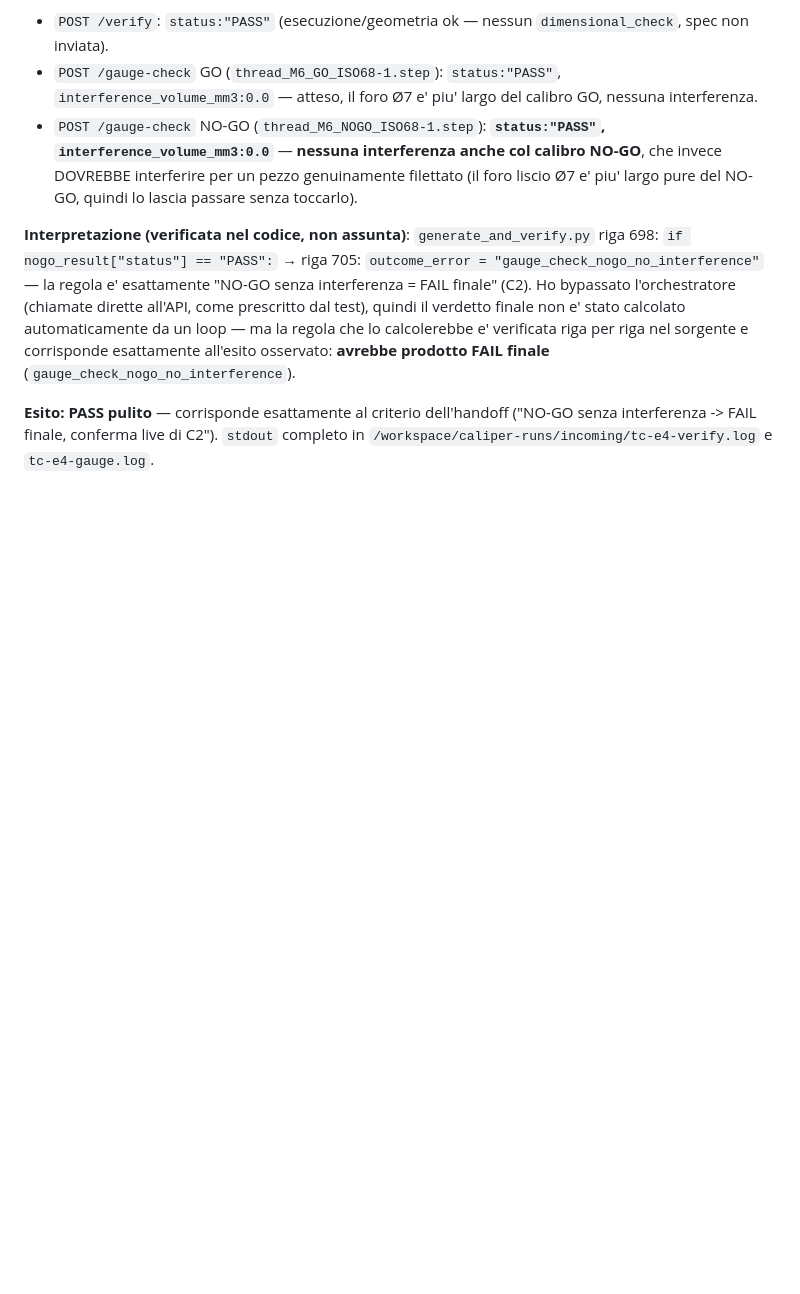
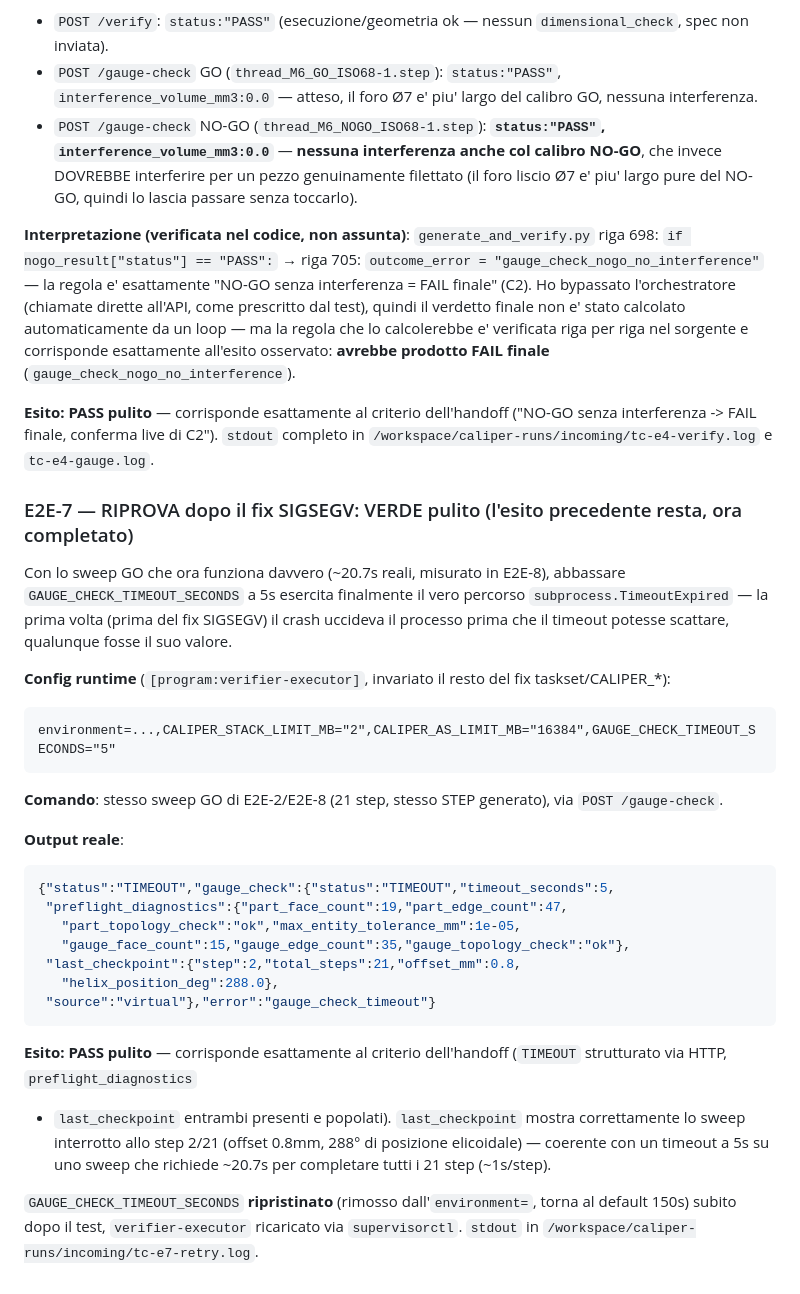
Before and after one commit to danielesalpietro/caliper-cad, a Markdown page: docs/logbook_fase6.md, the part around the change. GitHub-like rendering; blank space fills up the shorter version.

Commit message:
docs(M6-run1): E2E-7 riprova — VERDE pulito, TIMEOUT strutturato confermato

````diff
--- a/docs/logbook_fase6.md
+++ b/docs/logbook_fase6.md
@@ -844,3 +844,44 @@ dell'handoff ("NO-GO senza interferenza -> FAIL finale, conferma live
 di C2"). `stdout` completo in
 `/workspace/caliper-runs/incoming/tc-e4-verify.log` e
 `tc-e4-gauge.log`.
+
+### E2E-7 — RIPROVA dopo il fix SIGSEGV: VERDE pulito (l'esito precedente resta, ora completato)
+
+Con lo sweep GO che ora funziona davvero (~20.7s reali, misurato in
+E2E-8), abbassare `GAUGE_CHECK_TIMEOUT_SECONDS` a 5s esercita
+finalmente il vero percorso `subprocess.TimeoutExpired` — la prima
+volta (prima del fix SIGSEGV) il crash uccideva il processo prima che
+il timeout potesse scattare, qualunque fosse il suo valore.
+
+**Config runtime** (`[program:verifier-executor]`, invariato il resto
+del fix taskset/CALIPER_*):
+```
+environment=...,CALIPER_STACK_LIMIT_MB="2",CALIPER_AS_LIMIT_MB="16384",GAUGE_CHECK_TIMEOUT_SECONDS="5"
+```
+
+**Comando**: stesso sweep GO di E2E-2/E2E-8 (21 step, stesso STEP
+generato), via `POST /gauge-check`.
+
+**Output reale**:
+```json
+{"status":"TIMEOUT","gauge_check":{"status":"TIMEOUT","timeout_seconds":5,
+ "preflight_diagnostics":{"part_face_count":19,"part_edge_count":47,
+   "part_topology_check":"ok","max_entity_tolerance_mm":1e-05,
+   "gauge_face_count":15,"gauge_edge_count":35,"gauge_topology_check":"ok"},
+ "last_checkpoint":{"step":2,"total_steps":21,"offset_mm":0.8,
+   "helix_position_deg":288.0},
+ "source":"virtual"},"error":"gauge_check_timeout"}
+```
+
+**Esito: PASS pulito** — corrisponde esattamente al criterio
+dell'handoff (`TIMEOUT` strutturato via HTTP, `preflight_diagnostics`
++ `last_checkpoint` entrambi presenti e popolati). `last_checkpoint`
+mostra correttamente lo sweep interrotto allo step 2/21 (offset
+0.8mm, 288° di posizione elicoidale) — coerente con un timeout a 5s
+su uno sweep che richiede ~20.7s per completare tutti i 21 step
+(~1s/step).
+
+`GAUGE_CHECK_TIMEOUT_SECONDS` **ripristinato** (rimosso
+dall'`environment=`, torna al default 150s) subito dopo il test,
+`verifier-executor` ricaricato via `supervisorctl`. `stdout` in
+`/workspace/caliper-runs/incoming/tc-e7-retry.log`.
````
